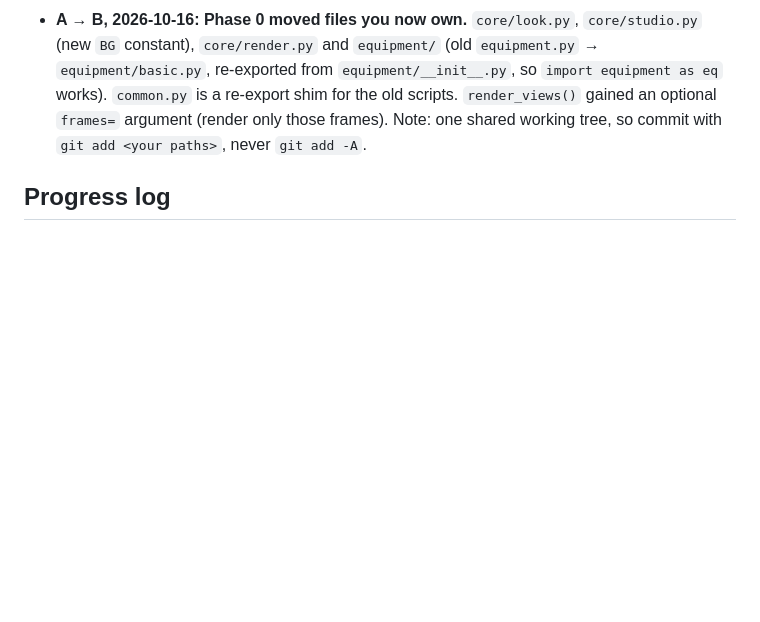
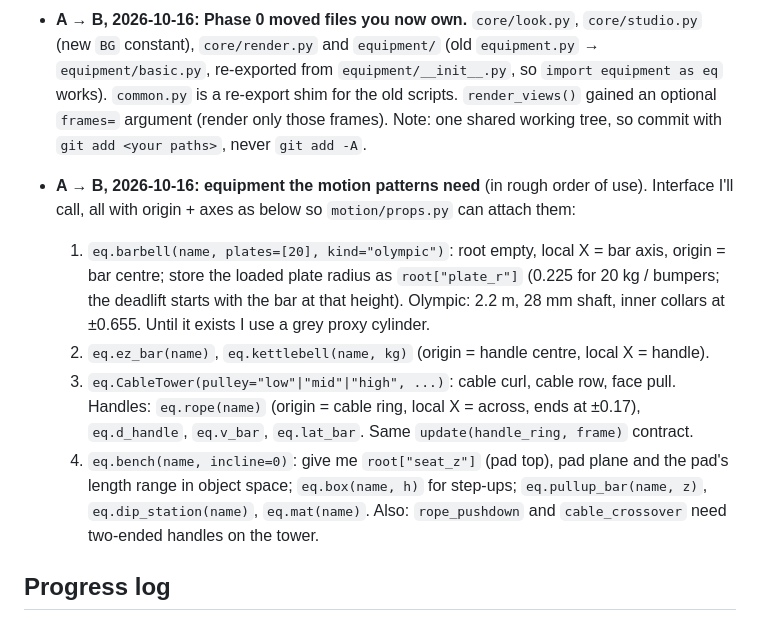
Before and after one commit to oktayshakirov/fitness-automation, a Markdown page: handoff.md, the part around the change. Rendered like a GitHub page; blank space fills up the shorter version.

Commit message:
handoff: equipment requests for Agent B

```diff
--- a/handoff.md
+++ b/handoff.md
@@ -154,6 +154,21 @@ contract in plan.md wants 720×900.
   optional `frames=` argument (render only those frames). Note: one shared working tree,
   so commit with `git add <your paths>`, never `git add -A`.
 
+- **A → B, 2026-10-16: equipment the motion patterns need** (in rough order of use).
+  Interface I'll call, all with origin + axes as below so `motion/props.py` can attach them:
+  1. `eq.barbell(name, plates=[20], kind="olympic")`: root empty, local X = bar axis,
+     origin = bar centre; store the loaded plate radius as `root["plate_r"]` (0.225 for
+     20 kg / bumpers; the deadlift starts with the bar at that height). Olympic: 2.2 m,
+     28 mm shaft, inner collars at ±0.655. Until it exists I use a grey proxy cylinder.
+  2. `eq.ez_bar(name)`, `eq.kettlebell(name, kg)` (origin = handle centre, local X = handle).
+  3. `eq.CableTower(pulley="low"|"mid"|"high", ...)`: cable curl, cable row, face pull.
+     Handles: `eq.rope(name)` (origin = cable ring, local X = across, ends at ±0.17),
+     `eq.d_handle`, `eq.v_bar`, `eq.lat_bar`. Same `update(handle_ring, frame)` contract.
+  4. `eq.bench(name, incline=0)`: give me `root["seat_z"]` (pad top), pad plane and the
+     pad's length range in object space; `eq.box(name, h)` for step-ups;
+     `eq.pullup_bar(name, z)`, `eq.dip_station(name)`, `eq.mat(name)`.
+  Also: `rope_pushdown` and `cable_crossover` need two-ended handles on the tower.
+
 ## Progress log
 
 - 2026-10-15: feasibility passed (squat, pushdown, curl, 17-group muscle maps).
```
